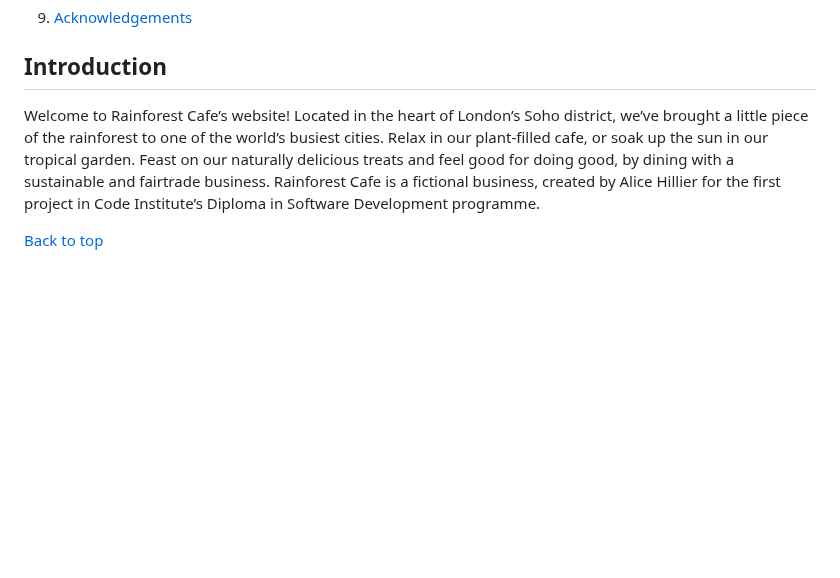
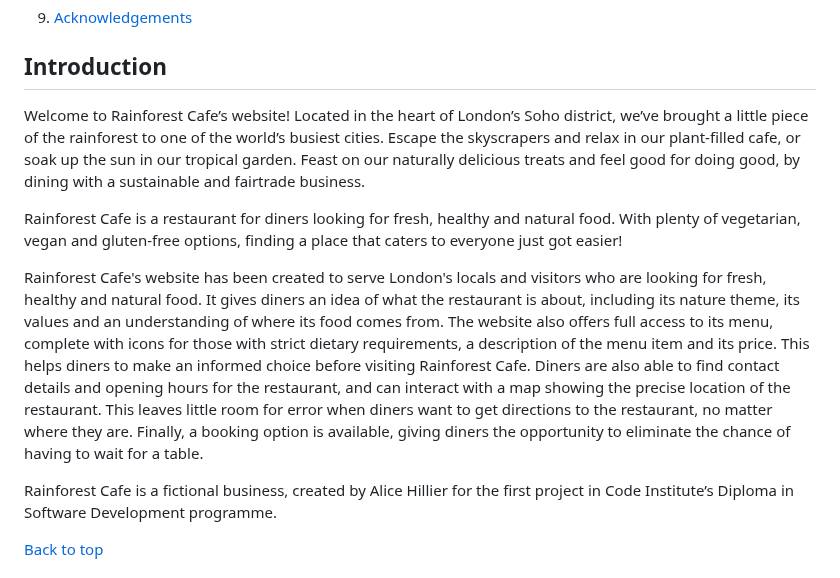
Before and after one commit to alicehillier/rainforest-cafe, a Markdown page: README.md, the part around the change. Rendered like a GitHub page; blank space fills up the shorter version.

Commit message:
add content to introduction section of readme to demonstrate the purpose and value of the website

```diff
--- a/README.md
+++ b/README.md
@@ -43,7 +43,12 @@
 
 ## **Introduction**
 
-Welcome to Rainforest Cafe’s website! Located in the heart of London’s Soho district, we’ve brought a little piece of the rainforest to one of the world’s busiest cities. Relax in our plant-filled cafe, or soak up the sun in our tropical garden. Feast on our naturally delicious treats and feel good for doing good, by dining with a sustainable and fairtrade business.
+Welcome to Rainforest Cafe’s website! Located in the heart of London’s Soho district, we’ve brought a little piece of the rainforest to one of the world’s busiest cities. Escape the skyscrapers and relax in our plant-filled cafe, or soak up the sun in our tropical garden. Feast on our naturally delicious treats and feel good for doing good, by dining with a sustainable and fairtrade business.
+
+Rainforest Cafe is a restaurant for diners looking for fresh, healthy and natural food. With plenty of vegetarian, vegan and gluten-free options, finding a place that caters to everyone just got easier!
+
+Rainforest Cafe's website has been created to serve London's locals and visitors who are looking for fresh, healthy and natural food. It gives diners an idea of what the restaurant is about, including its nature theme, its values and an understanding of where its food comes from. The website also offers full access to its menu, complete with icons for those with strict dietary requirements, a description of the menu item and its price. This helps diners to make an informed choice before visiting Rainforest Cafe. Diners are also able to find contact details and opening hours for the restaurant, and can interact with a map showing the precise location of the restaurant. This leaves little room for error when diners want to get directions to the restaurant, no matter where they are. Finally, a booking option is available, giving diners the opportunity to eliminate the chance of having to wait for a table.
+
 Rainforest Cafe is a fictional business, created by Alice Hillier for the first project in Code Institute’s Diploma in Software Development programme.
 
 [Back to top](https://github.com/alicehillier/rainforest-cafe/#rainforest-cafe)
```
